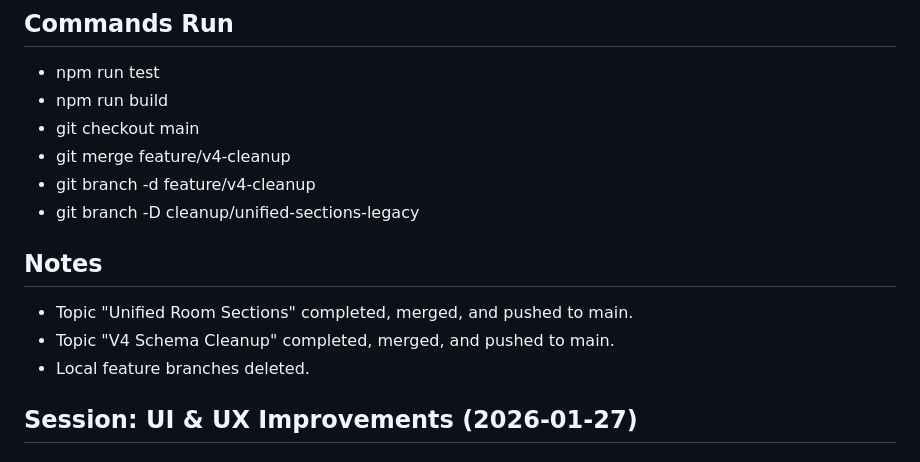
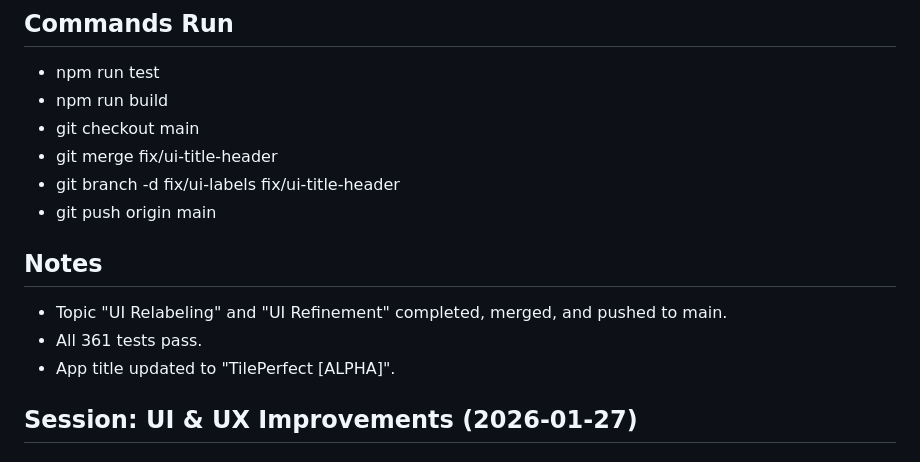
Before and after one commit to SirFeivel/fp, a Markdown page: SESSION.md, the part around the change. Drawn GitHub-style.

Commit message:
docs: finalize UI relabeling session in SESSION.md

```diff
--- a/SESSION.md
+++ b/SESSION.md
@@ -107,14 +107,14 @@
 - npm run test
 - npm run build
 - git checkout main
-- git merge feature/v4-cleanup
-- git branch -d feature/v4-cleanup
-- git branch -D cleanup/unified-sections-legacy
+- git merge fix/ui-title-header
+- git branch -d fix/ui-labels fix/ui-title-header
+- git push origin main
 
 ## Notes
-- Topic "Unified Room Sections" completed, merged, and pushed to main.
-- Topic "V4 Schema Cleanup" completed, merged, and pushed to main.
-- Local feature branches deleted.
+- Topic "UI Relabeling" and "UI Refinement" completed, merged, and pushed to main.
+- All 361 tests pass.
+- App title updated to "TilePerfect [ALPHA]".
 
 ## Session: UI & UX Improvements (2026-01-27)
 ### Goal
```
